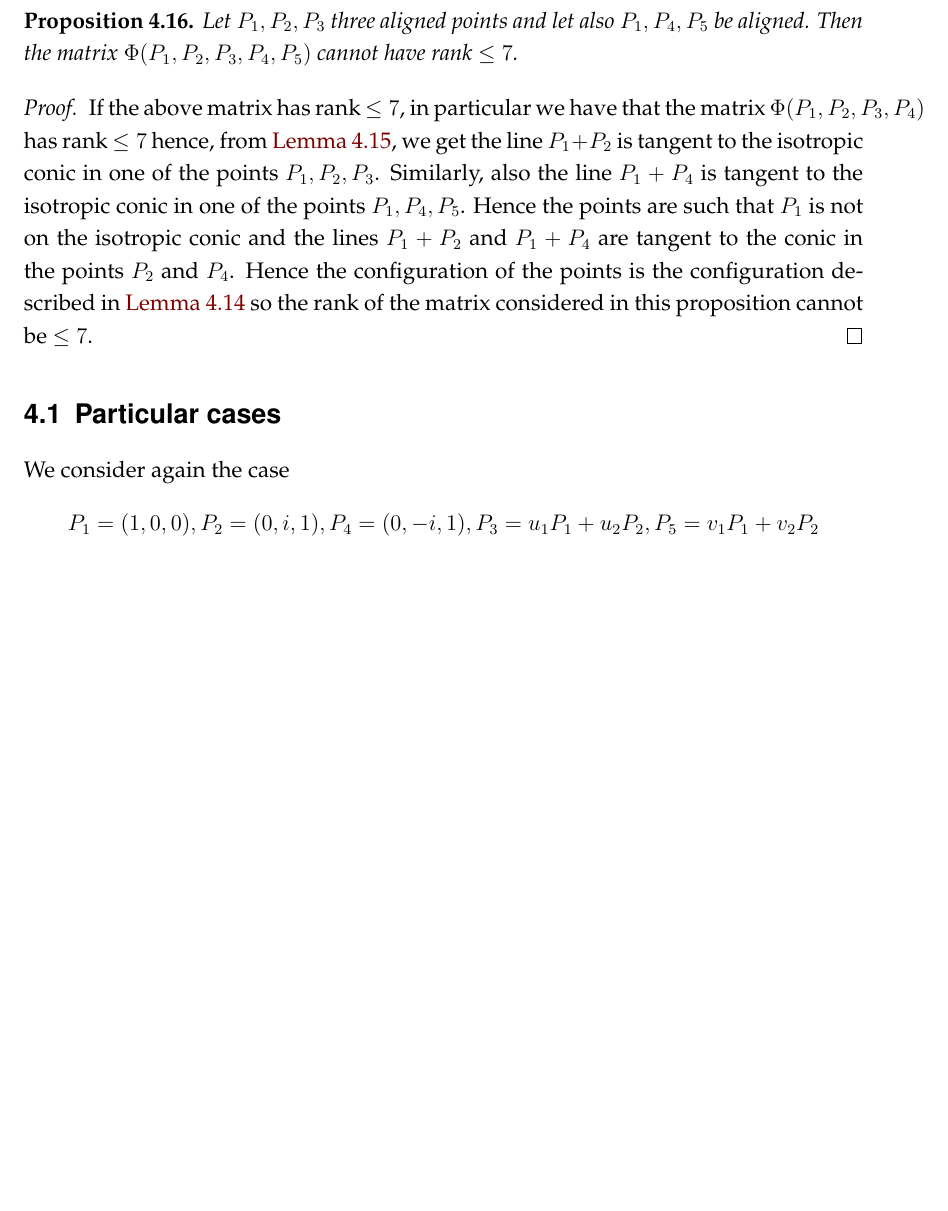
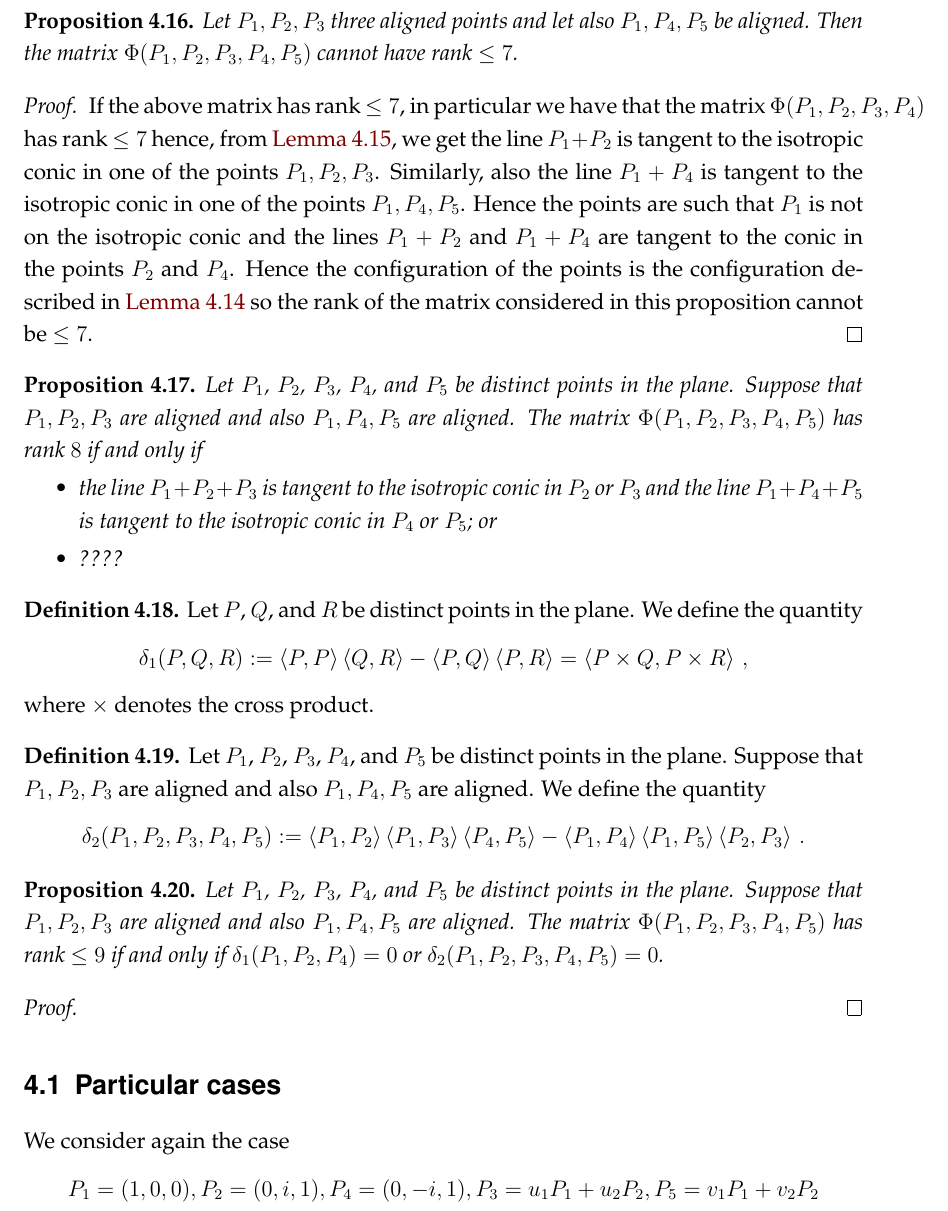
Before and after one commit to MatteoGallet/AlignedEigenpoints, a LaTeX paper (main.tex): part of page 10 of 15 before the commit and part of page 10 of 16 after it, cut so that both start at the same text, the shorter picture padded with empty space. Compiled offline with pdfLaTeX.

Commit message:
Struttura della sezione sulle prime proprietà.

```diff
--- a/main.tex
+++ b/main.tex
@@ -658,6 +658,56 @@ are not all distinct; for the proof of the latter statement, see the ancillary f
   considered in this proposition cannot be $\leq 7$.
 \end{proof}
 
+
+\begin{prop}
+ Let $P_1$, $P_2$, $P_3$, $P_4$, and~$P_5$ be distinct points in the plane.
+ Suppose that $P_1, P_2, P_3$ are aligned and also $P_1, P_4, P_5$ are aligned.
+ The matrix $\Phi(P_1, P_2, P_3, P_4, P_5)$ has rank~$8$ if and only if
+ %
+ \begin{itemize}
+  \item the line $P_1 + P_2 + P_3$ is tangent to the isotropic conic in $P_2$ or $P_3$ and the line $P_1 + P_4 + P_5$ is tangent to the isotropic conic in $P_4$ or $P_5$; or
+  \item ????
+ \end{itemize}
+\end{prop}
+
+
+\begin{definition}
+\label{definition:delta1}
+ Let $P$, $Q$, and~$R$ be distinct points in the plane.
+ We define the quantity
+ %
+ \[
+  \delta_1(P, Q, R) :=
+  \scl{P}{P} \scl{Q}{R} - \scl{P}{Q}\scl{P}{R}
+  =
+  \scl{P\times Q}{P \times R} \,,
+ \]
+ %
+ where $\times$ denotes the cross product.
+\end{definition}
+
+\begin{definition}
+ Let $P_1$, $P_2$, $P_3$, $P_4$, and~$P_5$ be distinct points in the plane.
+ Suppose that $P_1, P_2, P_3$ are aligned and also $P_1, P_4, P_5$ are aligned.
+ We define the quantity
+ %
+ \[
+  \delta_2(P_1, P_2, P_3, P_4, P_5) :=
+  \scl{P_1}{P_2} \scl{P_1}{P_3} \scl{P_4}{P_5} -
+  \scl{P_1}{P_4} \scl{P_1}{P_5} \scl{P_2}{P_3} \,.
+ \]
+ %
+\end{definition}
+
+\begin{prop}
+ Let $P_1$, $P_2$, $P_3$, $P_4$, and~$P_5$ be distinct points in the plane.
+ Suppose that $P_1, P_2, P_3$ are aligned and also $P_1, P_4, P_5$ are aligned.
+ The matrix $\Phi(P_1, P_2, P_3, P_4, P_5)$ has rank $\leq 9$ if and only if $\delta_1(P_1, P_2, P_4) = 0$ or $\delta_2(P_1, P_2, P_3, P_4, P_5) = 0$.
+\end{prop}
+\begin{proof}
+
+\end{proof}
+
 \subsection{Particular cases}
 
 We consider again the case
```
